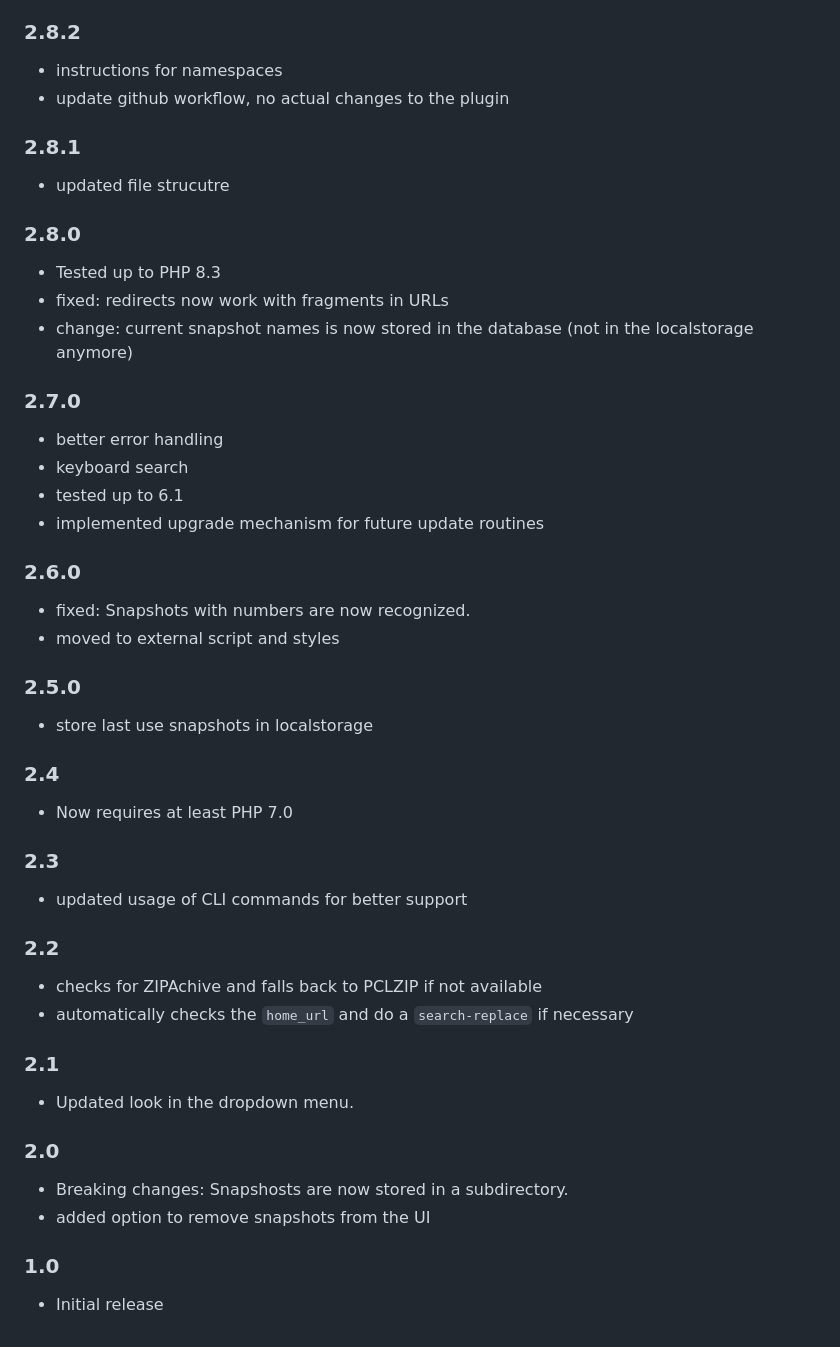
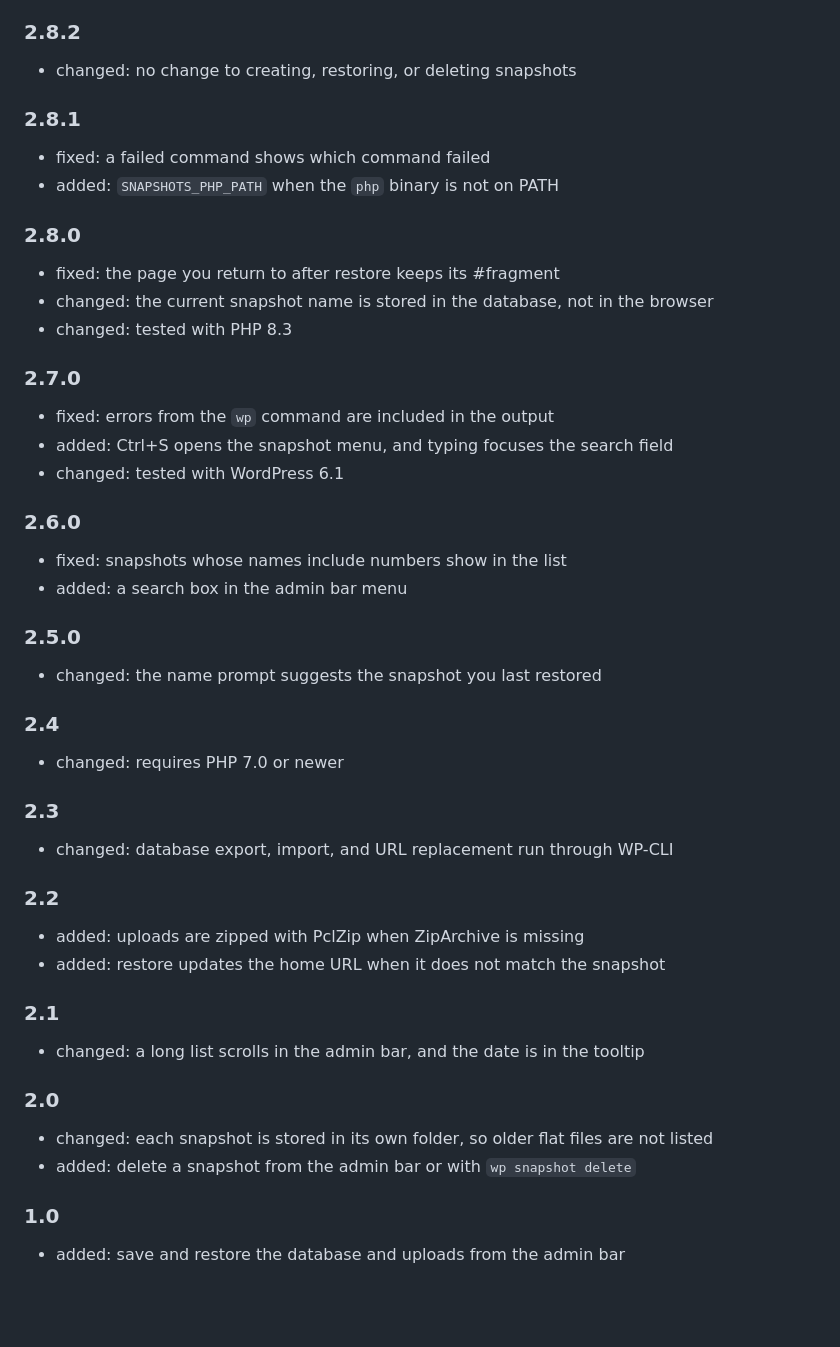
Before and after one commit to everpress-co/snapshots, a Markdown page: README.md, the part around the change. Rendered like a GitHub page; blank space fills up the shorter version.

Commit message:
Update README.md to improve formatting and clarify changelog entries
- Enhanced formatting of the contributors and tags sections for better readability.
- Revised changelog entries for versions 2.8.2, 2.8.1, and 2.8.0 to clearly outline changes and fixes.
- Added a License URI for improved clarity on licensing terms.

```diff
--- a/README.md
+++ b/README.md
@@ -189,57 +189,56 @@ On **Settings → Snapshots**, enter a comma-separated list in **Exclude Tables*
 
 ### 2.8.2
 
-- instructions for namespaces
-- update github workflow, no actual changes to the plugin
+- changed: no change to creating, restoring, or deleting snapshots
 
 ### 2.8.1
 
-- updated file strucutre
+- fixed: a failed command shows which command failed
+- added: `SNAPSHOTS_PHP_PATH` when the `php` binary is not on PATH
 
 ### 2.8.0
 
-- Tested up to PHP 8.3
-- fixed: redirects now work with fragments in URLs
-- change: current snapshot names is now stored in the database (not in the localstorage anymore)
+- fixed: the page you return to after restore keeps its #fragment
+- changed: the current snapshot name is stored in the database, not in the browser
+- changed: tested with PHP 8.3
 
 ### 2.7.0
 
-- better error handling
-- keyboard search
-- tested up to 6.1
-- implemented upgrade mechanism for future update routines
+- fixed: errors from the `wp` command are included in the output
+- added: Ctrl+S opens the snapshot menu, and typing focuses the search field
+- changed: tested with WordPress 6.1
 
 ### 2.6.0
 
-- fixed: Snapshots with numbers are now recognized.
-- moved to external script and styles
+- fixed: snapshots whose names include numbers show in the list
+- added: a search box in the admin bar menu
 
 ### 2.5.0
 
-- store last use snapshots in localstorage
+- changed: the name prompt suggests the snapshot you last restored
 
 ### 2.4
 
-- Now requires at least PHP 7.0
+- changed: requires PHP 7.0 or newer
 
 ### 2.3
 
-- updated usage of CLI commands for better support
+- changed: database export, import, and URL replacement run through WP-CLI
 
 ### 2.2
 
-- checks for ZIPAchive and falls back to PCLZIP if not available
-- automatically checks the `home_url` and do a `search-replace` if necessary
+- added: uploads are zipped with PclZip when ZipArchive is missing
+- added: restore updates the home URL when it does not match the snapshot
 
 ### 2.1
 
-- Updated look in the dropdown menu.
+- changed: a long list scrolls in the admin bar, and the date is in the tooltip
 
 ### 2.0
 
-- Breaking changes: Snapshosts are now stored in a subdirectory.
-- added option to remove snapshots from the UI
+- changed: each snapshot is stored in its own folder, so older flat files are not listed
+- added: delete a snapshot from the admin bar or with `wp snapshot delete`
 
 ### 1.0
 
-- Initial release
+- added: save and restore the database and uploads from the admin bar
```
